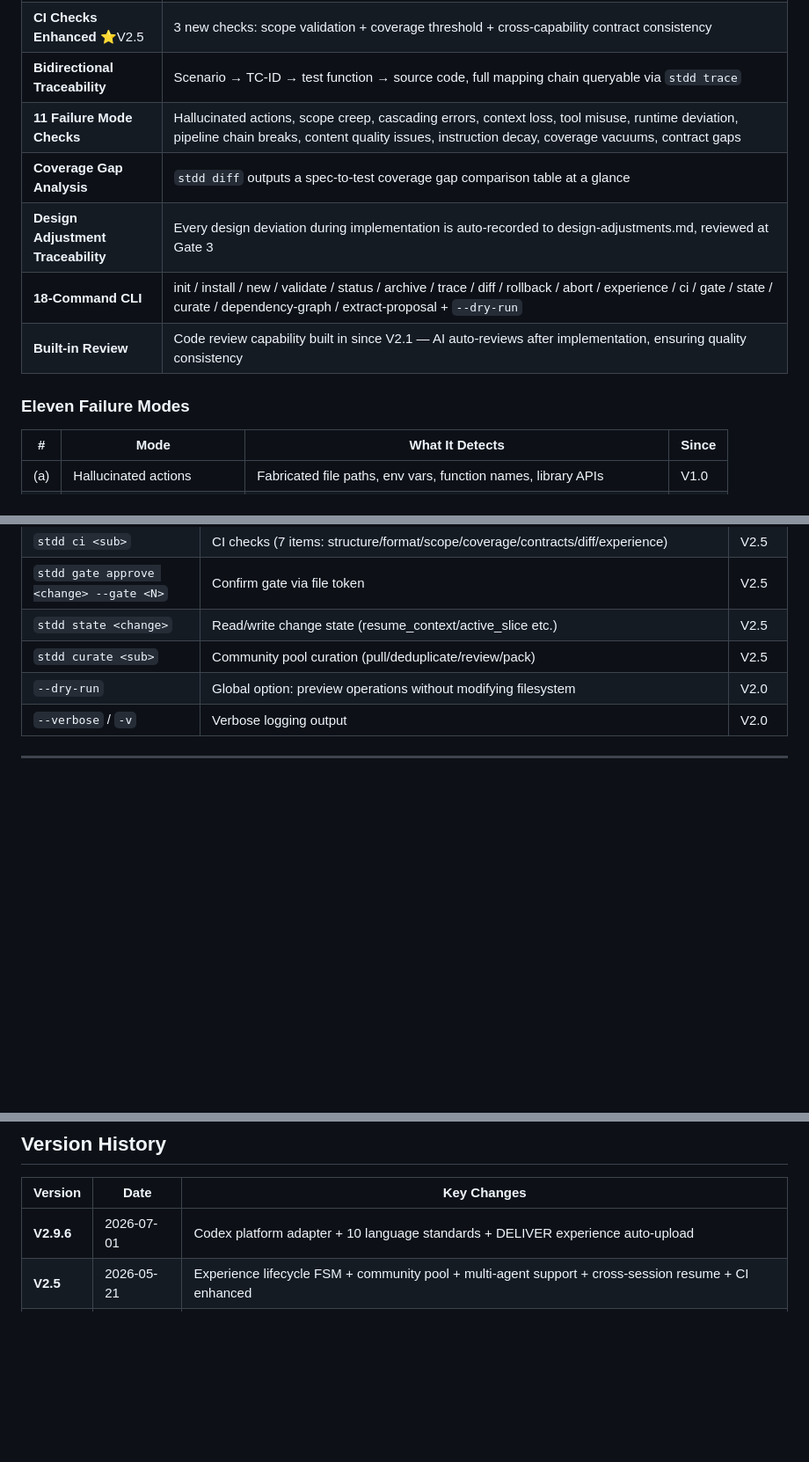
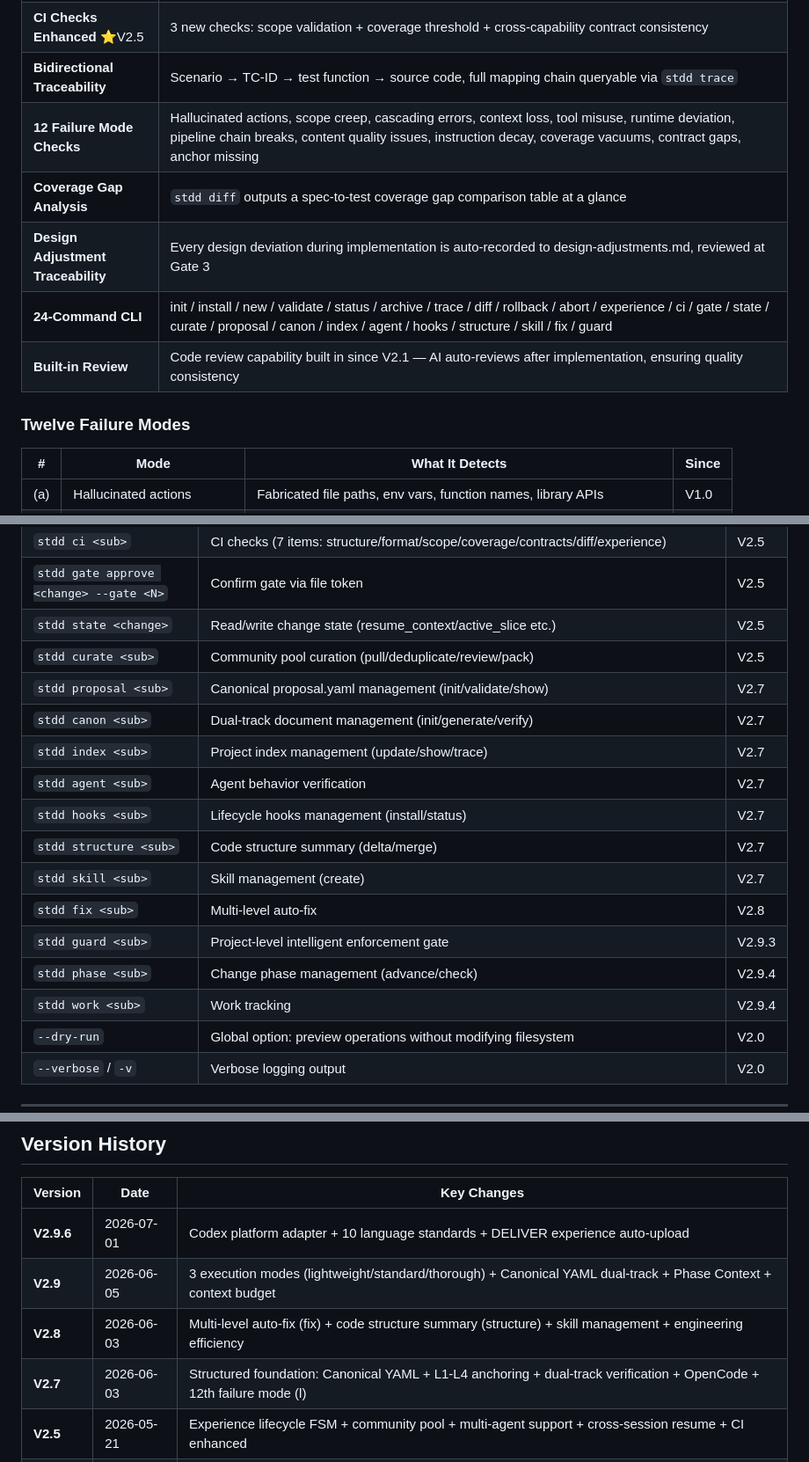
Before and after one commit to leonai42/stdd, a Markdown page: README_EN.md, 3 parts joined by grey strips. Shown at 88% size. GitHub-like rendering; blank space fills up the shorter version.

```diff
--- a/README_EN.md
+++ b/README_EN.md
@@ -133,13 +133,13 @@ Archive change to archive/ → merge specs to specs/ → **auto-upload experienc
 | **Cross-Session Resume** ⭐V2.5 | Agent resumes context within 1 round after session restart, no progress lost in long-running tasks |
 | **CI Checks Enhanced** ⭐V2.5 | 3 new checks: scope validation + coverage threshold + cross-capability contract consistency |
 | **Bidirectional Traceability** | Scenario → TC-ID → test function → source code, full mapping chain queryable via `stdd trace` |
-| **11 Failure Mode Checks** | Hallucinated actions, scope creep, cascading errors, context loss, tool misuse, runtime deviation, pipeline chain breaks, content quality issues, instruction decay, coverage vacuums, contract gaps |
+| **12 Failure Mode Checks** | Hallucinated actions, scope creep, cascading errors, context loss, tool misuse, runtime deviation, pipeline chain breaks, content quality issues, instruction decay, coverage vacuums, contract gaps, anchor missing |
 | **Coverage Gap Analysis** | `stdd diff` outputs a spec-to-test coverage gap comparison table at a glance |
 | **Design Adjustment Traceability** | Every design deviation during implementation is auto-recorded to design-adjustments.md, reviewed at Gate 3 |
-| **18-Command CLI** | init / install / new / validate / status / archive / trace / diff / rollback / abort / experience / ci / gate / state / curate / dependency-graph / extract-proposal + `--dry-run` |
+| **24-Command CLI** | init / install / new / validate / status / archive / trace / diff / rollback / abort / experience / ci / gate / state / curate / proposal / canon / index / agent / hooks / structure / skill / fix / guard |
 | **Built-in Review** | Code review capability built in since V2.1 — AI auto-reviews after implementation, ensuring quality consistency |
 
-### Eleven Failure Modes
+### Twelve Failure Modes
 
 | # | Mode | What It Detects | Since |
 |---|------|----------------|-------|
@@ -226,6 +227,17 @@ The system will guide you through Phase 1 (requirement understanding), generate
 | `stdd gate approve <change> --gate <N>` | Confirm gate via file token | V2.5 |
 | `stdd state <change>` | Read/write change state (resume_context/active_slice etc.) | V2.5 |
 | `stdd curate <sub>` | Community pool curation (pull/deduplicate/review/pack) | V2.5 |
+| `stdd proposal <sub>` | Canonical proposal.yaml management (init/validate/show) | V2.7 |
+| `stdd canon <sub>` | Dual-track document management (init/generate/verify) | V2.7 |
+| `stdd index <sub>` | Project index management (update/show/trace) | V2.7 |
+| `stdd agent <sub>` | Agent behavior verification | V2.7 |
+| `stdd hooks <sub>` | Lifecycle hooks management (install/status) | V2.7 |
+| `stdd structure <sub>` | Code structure summary (delta/merge) | V2.7 |
+| `stdd skill <sub>` | Skill management (create) | V2.7 |
+| `stdd fix <sub>` | Multi-level auto-fix | V2.8 |
+| `stdd guard <sub>` | Project-level intelligent enforcement gate | V2.9.3 |
+| `stdd phase <sub>` | Change phase management (advance/check) | V2.9.4 |
+| `stdd work <sub>` | Work tracking | V2.9.4 |
 | `--dry-run` | Global option: preview operations without modifying filesystem | V2.0 |
 | `--verbose` / `-v` | Verbose logging output | V2.0 |
 
@@ -323,6 +335,9 @@ Completed in under 1 hour with the full STDD six-phase process: 271 lines of cor
 | Version | Date | Key Changes |
 |---------|------|-------------|
 | **V2.9.6** | 2026-07-01 | Codex platform adapter + 10 language standards + DELIVER experience auto-upload |
+| **V2.9** | 2026-06-05 | 3 execution modes (lightweight/standard/thorough) + Canonical YAML dual-track + Phase Context + context budget |
+| **V2.8** | 2026-06-03 | Multi-level auto-fix (fix) + code structure summary (structure) + skill management + engineering efficiency |
+| **V2.7** | 2026-06-03 | Structured foundation: Canonical YAML + L1-L4 anchoring + dual-track verification + OpenCode + 12th failure mode (l) |
 | **V2.5** | 2026-05-21 | Experience lifecycle FSM + community pool + multi-agent support + cross-session resume + CI enhanced |
 | **V2.4** | 2026-05-20 | AI-assisted: self-learning experience library + spec auto-complete + smart slice + CI/CD integration |
 | **V2.3** | 2026-05-18 | Foundation: 5 language standards + 6 platforms + config modularization + skill standardization |
```
Also changed, not shown: other parts of README_EN.md (+4 -3 lines), README.md (+21 -6 lines).
